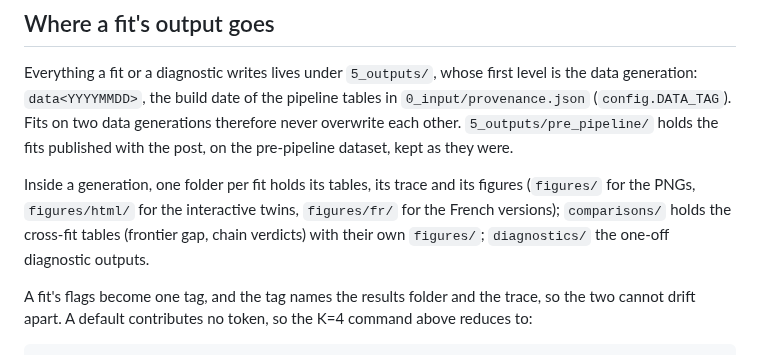
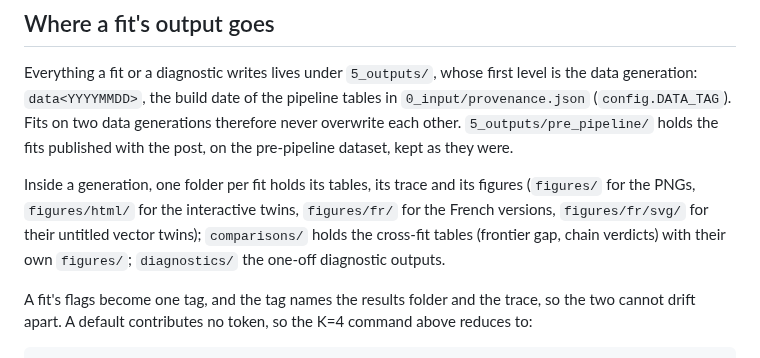
Before and after one commit to General-Purpose-AI-Policy-Lab/Multiaxis_ECI, a Markdown page: docs/cli.md, the part around the change. Rendered like a GitHub page.

```diff
--- a/docs/cli.md
+++ b/docs/cli.md
@@ -78,7 +78,7 @@ unmarked to both.
 
 Everything a fit or a diagnostic writes lives under `5_outputs/`, whose first level is the data generation: `data<YYYYMMDD>`, the build date of the pipeline tables in `0_input/provenance.json` (`config.DATA_TAG`). Fits on two data generations therefore never overwrite each other. `5_outputs/pre_pipeline/` holds the fits published with the post, on the pre-pipeline dataset, kept as they were.
 
-Inside a generation, one folder per fit holds its tables, its trace and its figures (`figures/` for the PNGs, `figures/html/` for the interactive twins, `figures/fr/` for the French versions); `comparisons/` holds the cross-fit tables (frontier gap, chain verdicts) with their own `figures/`; `diagnostics/` the one-off diagnostic outputs.
+Inside a generation, one folder per fit holds its tables, its trace and its figures (`figures/` for the PNGs, `figures/html/` for the interactive twins, `figures/fr/` for the French versions, `figures/fr/svg/` for their untitled vector twins); `comparisons/` holds the cross-fit tables (frontier gap, chain verdicts) with their own `figures/`; `diagnostics/` the one-off diagnostic outputs.
 
 A fit's flags become one tag, and the tag names the results folder and the trace, so the two cannot drift apart. A default contributes no token, so the K=4 command above reduces to:
 
```
Also changed, not shown: README.md (+14 -4 lines), docs/plots.md (+5 -4 lines), docs/figures/forecast_axis1.png (added), docs/figures/forecast_axis2.png (added), docs/figures/forecast_axis3.png (added), docs/figures/forecast_axis4.png (added), docs/figures/loadings_per_axis.png (added), 1 other file.
